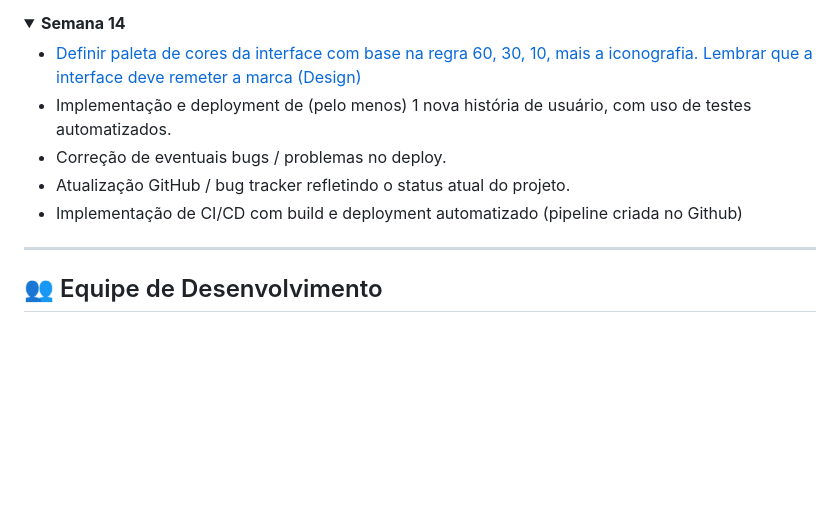
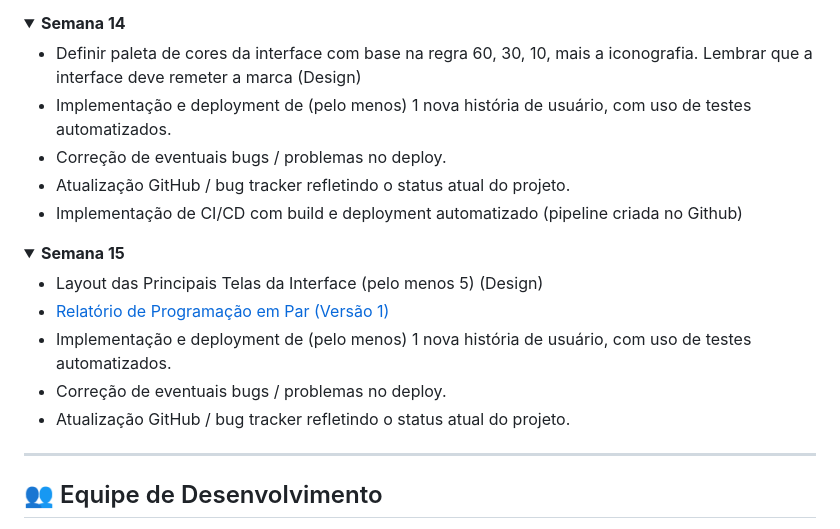
Before and after one commit to Lucascbayma/KIVO, a Markdown page: README.md, the part around one of its changes. GitHub-like rendering; folded sections open; blank space fills up the shorter version.

Commit message:
Entregas semana 15 README

```diff
--- a/README.md
+++ b/README.md
@@ -172,6 +172,20 @@ Site do Jornal do Commercio que estamos produzindo:
 </ul>
 
 </details>
+
+<details><summary><b>Semana 15</b></summary>
+<ul>
+<li><a > Layout das Principais Telas da Interface (pelo menos 5) (Design)</a></li>
+<li><a href = "http://docs.google.com/document/d/1NUlOzn2lN7KKmu2dX7d3OVzhEDwSa1h1lmMCi4xqAaU/edit?tab=t.0"> Relatório de Programação em Par (Versão 1)</a>
+<li><a > Implementação e deployment de (pelo menos) 1 nova história de usuário, com uso de testes automatizados.</a></li>
+<li><a > Correção de eventuais bugs / problemas no deploy.</a></li>
+<li><a > Atualização GitHub / bug tracker refletindo o status atual do projeto.</a></li>
+
+
+</ul>
+
+</details>
+
 
 
 
```
Also changed, not shown: other parts of README.md (+1 -1 lines).
